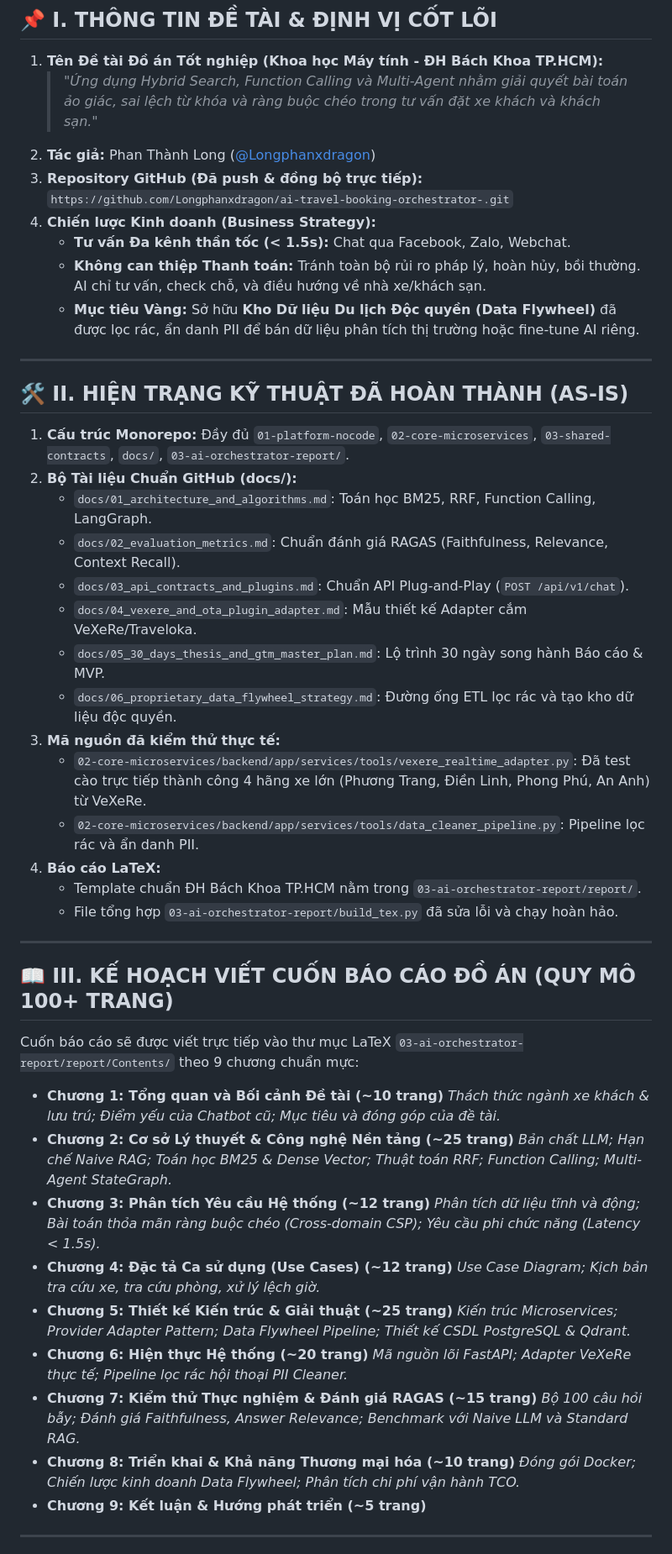
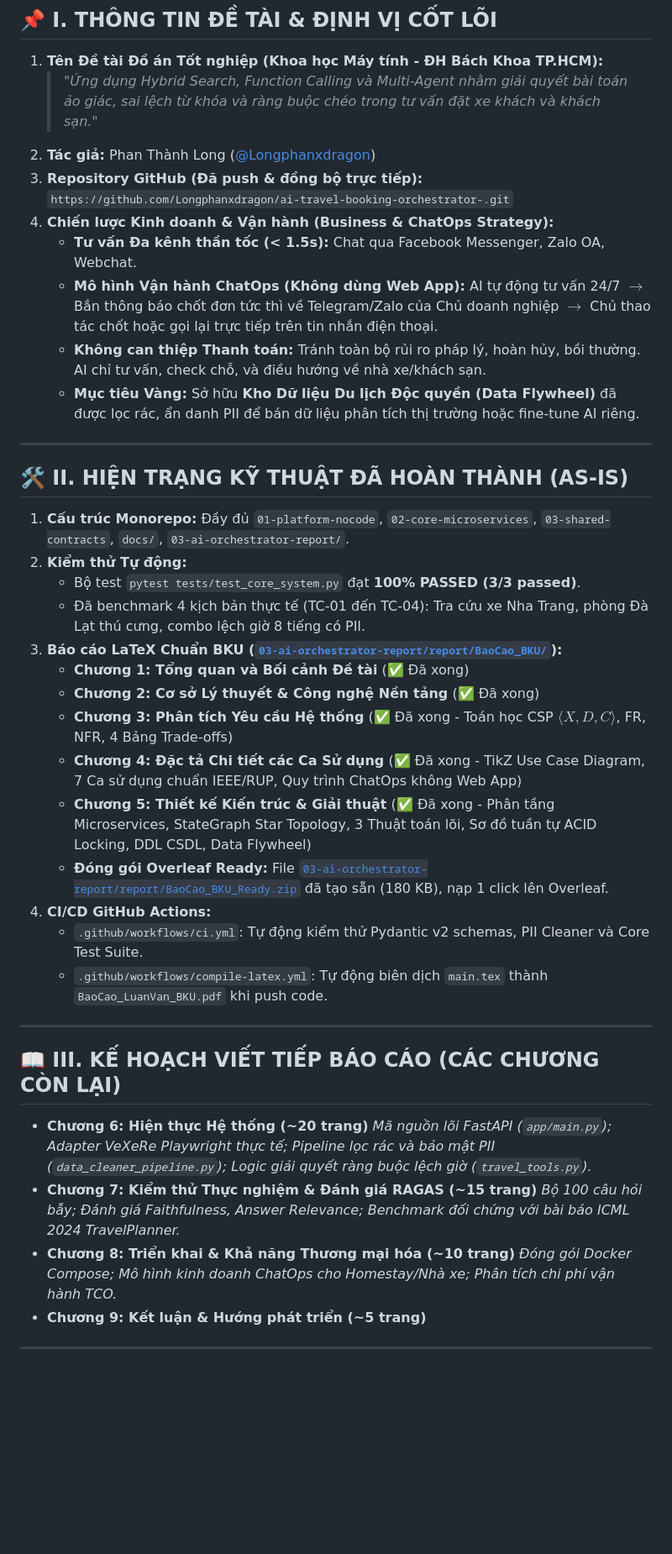
Before and after one commit to Longphanxdragon/ai-travel-booking-orchestrator-, a Markdown page: PROJECT_STATE_SNAPSHOT.md, the part around one of its changes. Shown at 84% size. Rendered like a GitHub page; blank space fills up the shorter version.

Commit message:
docs: update project state snapshot with chapters 1-5 completion and chatops architecture

```diff
--- a/PROJECT_STATE_SNAPSHOT.md
+++ b/PROJECT_STATE_SNAPSHOT.md
@@ -13,8 +13,9 @@
 2. **Tác giả:** Phan Thành Long ([@Longphanxdragon](https://github.com/Longphanxdragon))
 3. **Repository GitHub (Đã push & đồng bộ trực tiếp):**
    `https://github.com/Longphanxdragon/ai-travel-booking-orchestrator-.git`
-4. **Chiến lược Kinh doanh (Business Strategy):**
-   - **Tư vấn Đa kênh thần tốc (< 1.5s):** Chat qua Facebook, Zalo, Webchat.
+4. **Chiến lược Kinh doanh & Vận hành (Business & ChatOps Strategy):**
+   - **Tư vấn Đa kênh thần tốc (< 1.5s):** Chat qua Facebook Messenger, Zalo OA, Webchat.
+   - **Mô hình Vận hành ChatOps (Không dùng Web App):** AI tự động tư vấn 24/7 $\rightarrow$ Bắn thông báo chốt đơn tức thì về Telegram/Zalo của Chủ doanh nghiệp $\rightarrow$ Chủ thao tác chốt hoặc gọi lại trực tiếp trên tin nhắn điện thoại.
    - **Không can thiệp Thanh toán:** Tránh toàn bộ rủi ro pháp lý, hoàn hủy, bồi thường. AI chỉ tư vấn, check chỗ, và điều hướng về nhà xe/khách sạn.
    - **Mục tiêu Vàng:** Sở hữu **Kho Dữ liệu Du lịch Độc quyền (Data Flywheel)** đã được lọc rác, ẩn danh PII để bán dữ liệu phân tích thị trường hoặc fine-tune AI riêng.
 
@@ -23,42 +24,30 @@
 ## 🛠️ II. HIỆN TRẠNG KỸ THUẬT ĐÃ HOÀN THÀNH (AS-IS)
 
 1. **Cấu trúc Monorepo:** Đầy đủ `01-platform-nocode`, `02-core-microservices`, `03-shared-contracts`, `docs/`, `03-ai-orchestrator-report/`.
-2. **Bộ Tài liệu Chuẩn GitHub (docs/):**
-   - `docs/01_architecture_and_algorithms.md`: Toán học BM25, RRF, Function Calling, LangGraph.
-   - `docs/02_evaluation_metrics.md`: Chuẩn đánh giá RAGAS (Faithfulness, Relevance, Context Recall).
-   - `docs/03_api_contracts_and_plugins.md`: Chuẩn API Plug-and-Play (`POST /api/v1/chat`).
-   - `docs/04_vexere_and_ota_plugin_adapter.md`: Mẫu thiết kế Adapter cắm VeXeRe/Traveloka.
-   - `docs/05_30_days_thesis_and_gtm_master_plan.md`: Lộ trình 30 ngày song hành Báo cáo & MVP.
-   - `docs/06_proprietary_data_flywheel_strategy.md`: Đường ống ETL lọc rác và tạo kho dữ liệu độc quyền.
-3. **Mã nguồn đã kiểm thử thực tế:**
-   - `02-core-microservices/backend/app/services/tools/vexere_realtime_adapter.py`: Đã test cào trực tiếp thành công 4 hãng xe lớn (Phương Trang, Điền Linh, Phong Phú, An Anh) từ VeXeRe.
-   - `02-core-microservices/backend/app/services/tools/data_cleaner_pipeline.py`: Pipeline lọc rác và ẩn danh PII.
-4. **Báo cáo LaTeX:**
-   - Template chuẩn ĐH Bách Khoa TP.HCM nằm trong `03-ai-orchestrator-report/report/`.
-   - File tổng hợp `03-ai-orchestrator-report/build_tex.py` đã sửa lỗi và chạy hoàn hảo.
+2. **Kiểm thử Tự động:**
+   - Bộ test `pytest tests/test_core_system.py` đạt **100% PASSED (3/3 passed)**.
+   - Đã benchmark 4 kịch bản thực tế (TC-01 đến TC-04): Tra cứu xe Nha Trang, phòng Đà Lạt thú cưng, combo lệch giờ 8 tiếng có PII.
+3. **Báo cáo LaTeX Chuẩn BKU ([`03-ai-orchestrator-report/report/BaoCao_BKU/`](03-ai-orchestrator-report/report/BaoCao_BKU/)):**
+   - **Chương 1: Tổng quan và Bối cảnh Đề tài** (✅ Đã xong)
+   - **Chương 2: Cơ sở Lý thuyết & Công nghệ Nền tảng** (✅ Đã xong)
+   - **Chương 3: Phân tích Yêu cầu Hệ thống** (✅ Đã xong - Toán học CSP $\langle X, D, C \rangle$, FR, NFR, 4 Bảng Trade-offs)
+   - **Chương 4: Đặc tả Chi tiết các Ca Sử dụng** (✅ Đã xong - TikZ Use Case Diagram, 7 Ca sử dụng chuẩn IEEE/RUP, Quy trình ChatOps không Web App)
+   - **Chương 5: Thiết kế Kiến trúc & Giải thuật** (✅ Đã xong - Phân tầng Microservices, StateGraph Star Topology, 3 Thuật toán lõi, Sơ đồ tuần tự ACID Locking, DDL CSDL, Data Flywheel)
+   - **Đóng gói Overleaf Ready:** File [`03-ai-orchestrator-report/report/BaoCao_BKU_Ready.zip`](03-ai-orchestrator-report/report/BaoCao_BKU_Ready.zip) đã tạo sẵn (180 KB), nạp 1 click lên Overleaf.
+4. **CI/CD GitHub Actions:**
+   - `.github/workflows/ci.yml`: Tự động kiểm thử Pydantic v2 schemas, PII Cleaner và Core Test Suite.
+   - `.github/workflows/compile-latex.yml`: Tự động biên dịch `main.tex` thành `BaoCao_LuanVan_BKU.pdf` khi push code.
 
 ---
 
-## 📖 III. KẾ HOẠCH VIẾT CUỐN BÁO CÁO ĐỒ ÁN (QUY MÔ 100+ TRANG)
+## 📖 III. KẾ HOẠCH VIẾT TIẾP BÁO CÁO (CÁC CHƯƠNG CÒN LẠI)
 
-Cuốn báo cáo sẽ được viết trực tiếp vào thư mục LaTeX `03-ai-orchestrator-report/report/Contents/` theo 9 chương chuẩn mực:
-
-- **Chương 1: Tổng quan và Bối cảnh Đề tài (~10 trang)**
-  *Thách thức ngành xe khách & lưu trú; Điểm yếu của Chatbot cũ; Mục tiêu và đóng góp của đề tài.*
-- **Chương 2: Cơ sở Lý thuyết & Công nghệ Nền tảng (~25 trang)**
-  *Bản chất LLM; Hạn chế Naive RAG; Toán học BM25 & Dense Vector; Thuật toán RRF; Function Calling; Multi-Agent StateGraph.*
-- **Chương 3: Phân tích Yêu cầu Hệ thống (~12 trang)**
-  *Phân tích dữ liệu tĩnh và động; Bài toán thỏa mãn ràng buộc chéo (Cross-domain CSP); Yêu cầu phi chức năng (Latency < 1.5s).*
-- **Chương 4: Đặc tả Ca sử dụng (Use Cases) (~12 trang)**
-  *Use Case Diagram; Kịch bản tra cứu xe, tra cứu phòng, xử lý lệch giờ.*
-- **Chương 5: Thiết kế Kiến trúc & Giải thuật (~25 trang)**
-  *Kiến trúc Microservices; Provider Adapter Pattern; Data Flywheel Pipeline; Thiết kế CSDL PostgreSQL & Qdrant.*
 - **Chương 6: Hiện thực Hệ thống (~20 trang)**
-  *Mã nguồn lõi FastAPI; Adapter VeXeRe thực tế; Pipeline lọc rác hội thoại PII Cleaner.*
+  *Mã nguồn lõi FastAPI (`app/main.py`); Adapter VeXeRe Playwright thực tế; Pipeline lọc rác và bảo mật PII (`data_cleaner_pipeline.py`); Logic giải quyết ràng buộc lệch giờ (`travel_tools.py`).*
 - **Chương 7: Kiểm thử Thực nghiệm & Đánh giá RAGAS (~15 trang)**
-  *Bộ 100 câu hỏi bẫy; Đánh giá Faithfulness, Answer Relevance; Benchmark với Naive LLM và Standard RAG.*
+  *Bộ 100 câu hỏi bẫy; Đánh giá Faithfulness, Answer Relevance; Benchmark đối chứng với bài báo ICML 2024 TravelPlanner.*
 - **Chương 8: Triển khai & Khả năng Thương mại hóa (~10 trang)**
-  *Đóng gói Docker; Chiến lược kinh doanh Data Flywheel; Phân tích chi phí vận hành TCO.*
+  *Đóng gói Docker Compose; Mô hình kinh doanh ChatOps cho Homestay/Nhà xe; Phân tích chi phí vận hành TCO.*
 - **Chương 9: Kết luận & Hướng phát triển (~5 trang)**
 
 ---
```
Also changed, not shown: other parts of PROJECT_STATE_SNAPSHOT.md (+4 -4 lines).
